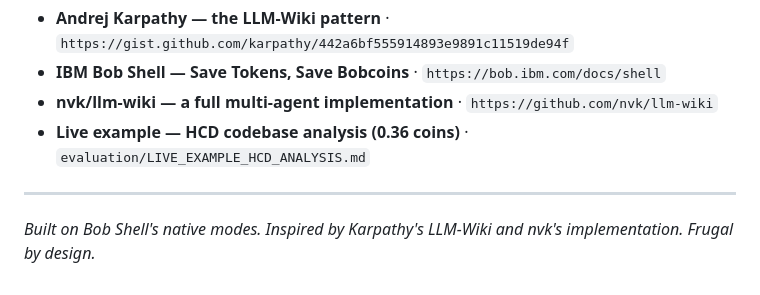
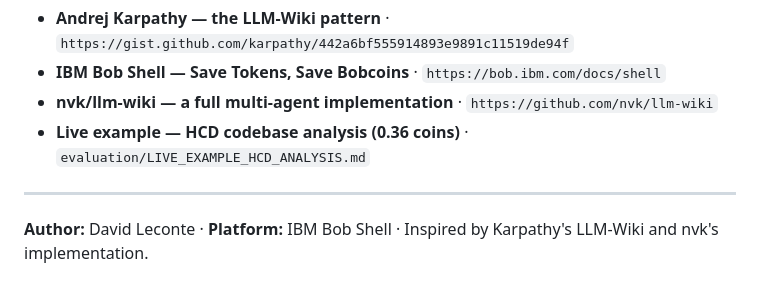
Before and after one commit to davidleconte/bob-llmwiki-knowledge-manager, a Markdown page: README.md, the part around the change. GitHub-like rendering.

Commit message:
docs: credit author and platform explicitly in README
Replaces the closing tagline with an explicit Author/Platform line
(David Leconte / IBM Bob Shell) per request.

```diff
--- a/README.md
+++ b/README.md
@@ -187,4 +187,4 @@ Intellectual honesty is part of the pitch. Here is the real maturity map:
 
 ---
 
-*Built on Bob Shell's native modes. Inspired by Karpathy's LLM-Wiki and nvk's implementation. Frugal by design.*
+**Author:** David Leconte · **Platform:** IBM Bob Shell · Inspired by Karpathy's LLM-Wiki and nvk's implementation.
```
